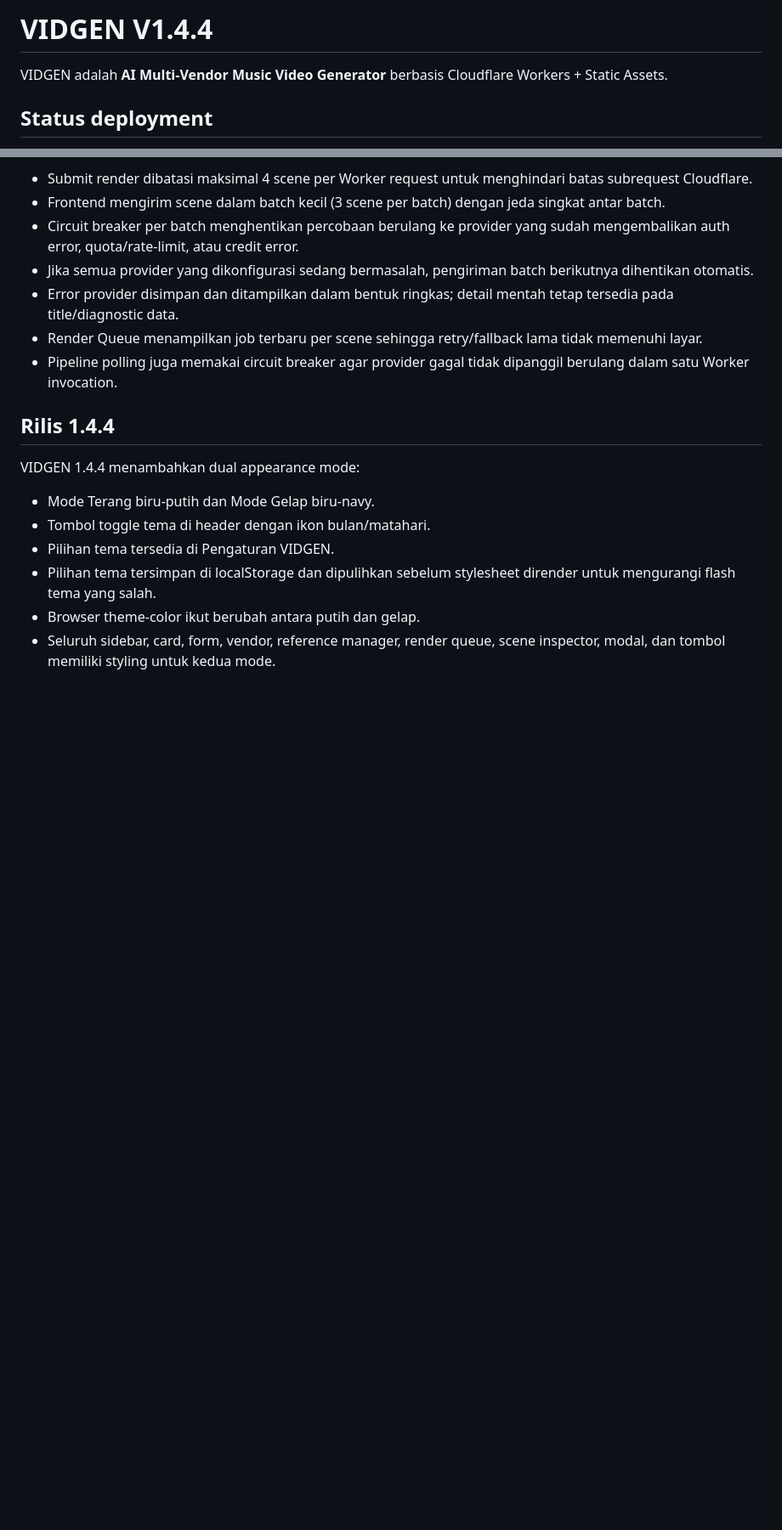
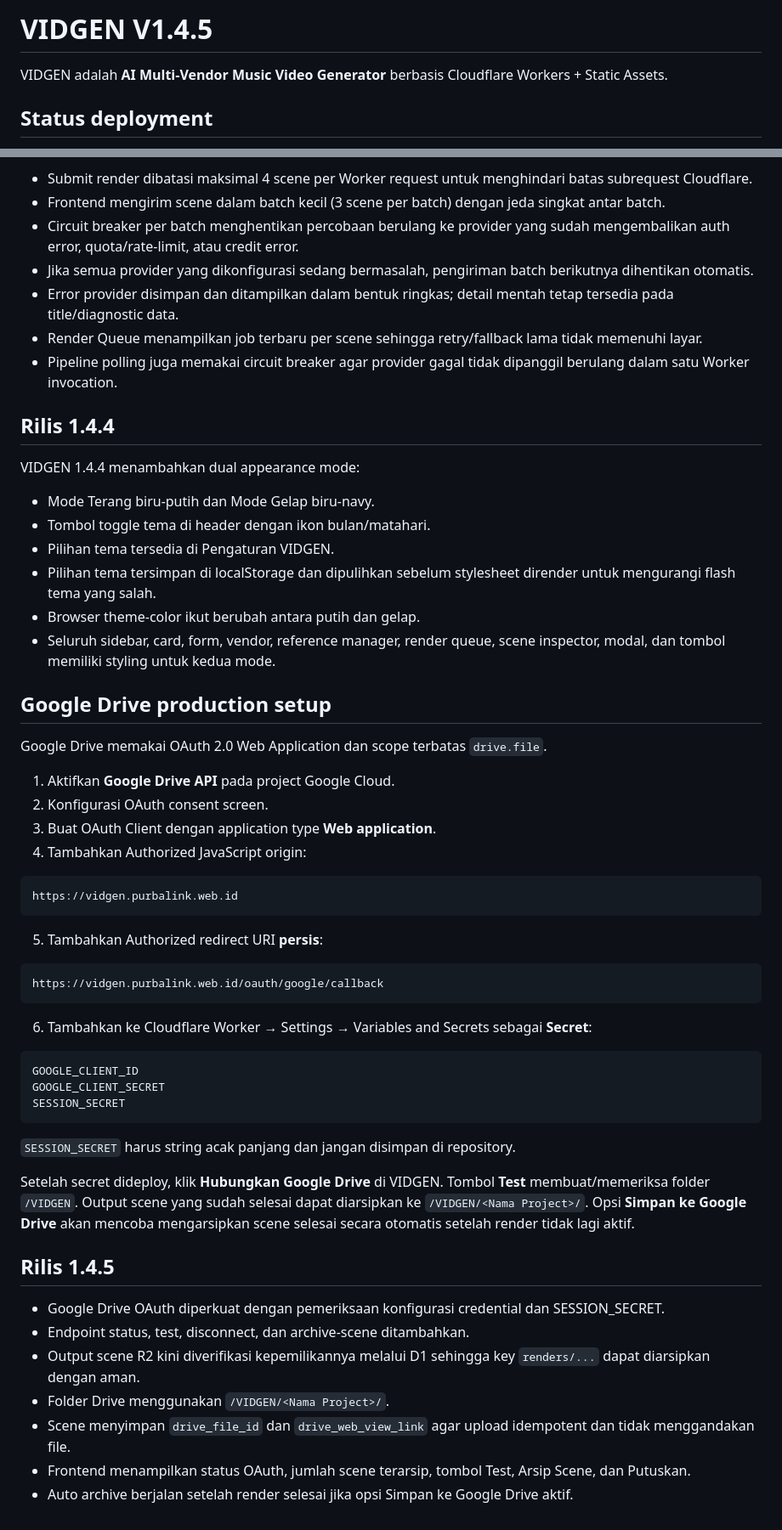
Before and after one commit to applikasiku/VIDGEN, a Markdown page: README.md, 2 parts joined by grey strips. Shown at 85% size. GitHub-like rendering; blank space fills up the shorter version.

Commit message:
docs: add production Google Drive OAuth setup

````diff
--- a/README.md
+++ b/README.md
@@ -1,4 +1,4 @@
-# VIDGEN V1.4.4
+# VIDGEN V1.4.5
 
 VIDGEN adalah **AI Multi-Vendor Music Video Generator** berbasis Cloudflare Workers + Static Assets.
 
@@ -299,3 +299,46 @@ VIDGEN 1.4.4 menambahkan dual appearance mode:
 - Pilihan tema tersimpan di localStorage dan dipulihkan sebelum stylesheet dirender untuk mengurangi flash tema yang salah.
 - Browser theme-color ikut berubah antara putih dan gelap.
 - Seluruh sidebar, card, form, vendor, reference manager, render queue, scene inspector, modal, dan tombol memiliki styling untuk kedua mode.
+
+
+## Google Drive production setup
+
+Google Drive memakai OAuth 2.0 Web Application dan scope terbatas `drive.file`.
+
+1. Aktifkan **Google Drive API** pada project Google Cloud.
+2. Konfigurasi OAuth consent screen.
+3. Buat OAuth Client dengan application type **Web application**.
+4. Tambahkan Authorized JavaScript origin:
+
+```text
+https://vidgen.purbalink.web.id
+```
+
+5. Tambahkan Authorized redirect URI **persis**:
+
+```text
+https://vidgen.purbalink.web.id/oauth/google/callback
+```
+
+6. Tambahkan ke Cloudflare Worker → Settings → Variables and Secrets sebagai **Secret**:
+
+```text
+GOOGLE_CLIENT_ID
+GOOGLE_CLIENT_SECRET
+SESSION_SECRET
+```
+
+`SESSION_SECRET` harus string acak panjang dan jangan disimpan di repository.
+
+Setelah secret dideploy, klik **Hubungkan Google Drive** di VIDGEN. Tombol **Test** membuat/memeriksa folder `/VIDGEN`. Output scene yang sudah selesai dapat diarsipkan ke `/VIDGEN/<Nama Project>/`. Opsi **Simpan ke Google Drive** akan mencoba mengarsipkan scene selesai secara otomatis setelah render tidak lagi aktif.
+
+
+## Rilis 1.4.5
+
+- Google Drive OAuth diperkuat dengan pemeriksaan konfigurasi credential dan SESSION_SECRET.
+- Endpoint status, test, disconnect, dan archive-scene ditambahkan.
+- Output scene R2 kini diverifikasi kepemilikannya melalui D1 sehingga key `renders/...` dapat diarsipkan dengan aman.
+- Folder Drive menggunakan `/VIDGEN/<Nama Project>/`.
+- Scene menyimpan `drive_file_id` dan `drive_web_view_link` agar upload idempotent dan tidak menggandakan file.
+- Frontend menampilkan status OAuth, jumlah scene terarsip, tombol Test, Arsip Scene, dan Putuskan.
+- Auto archive berjalan setelah render selesai jika opsi Simpan ke Google Drive aktif.
````
